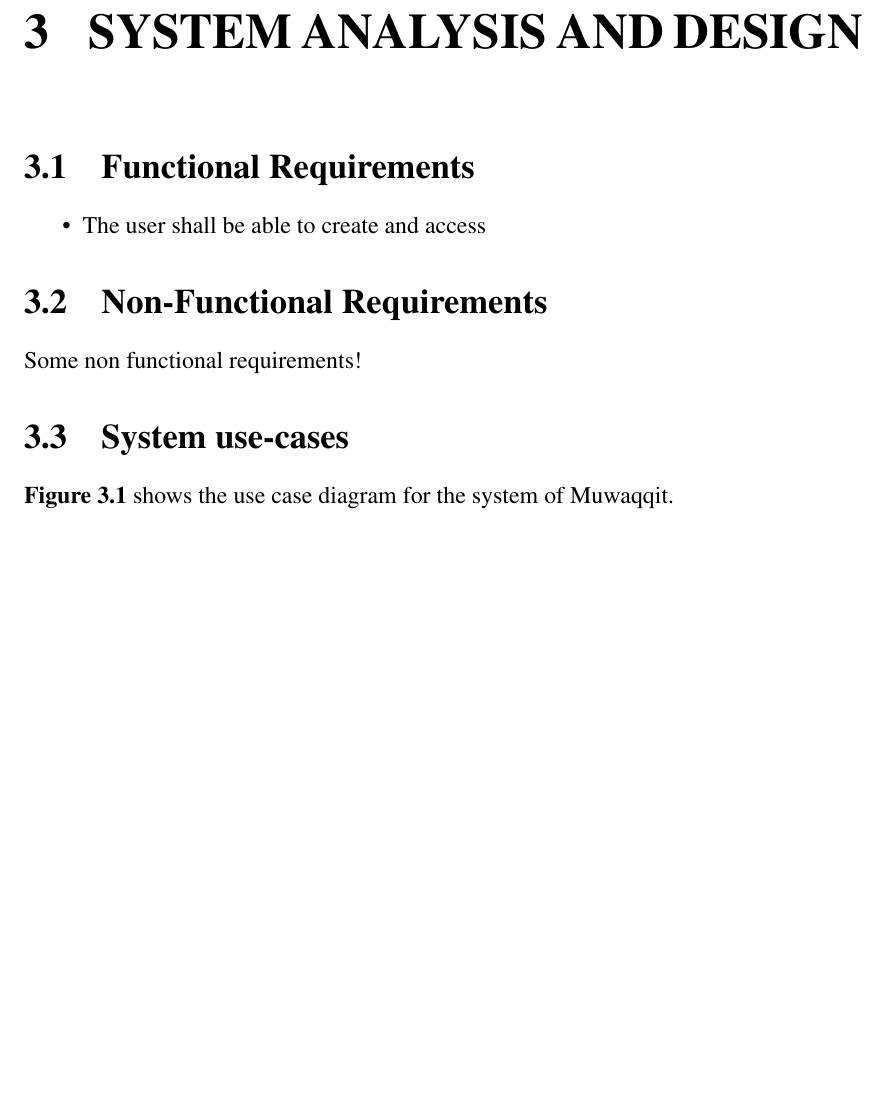
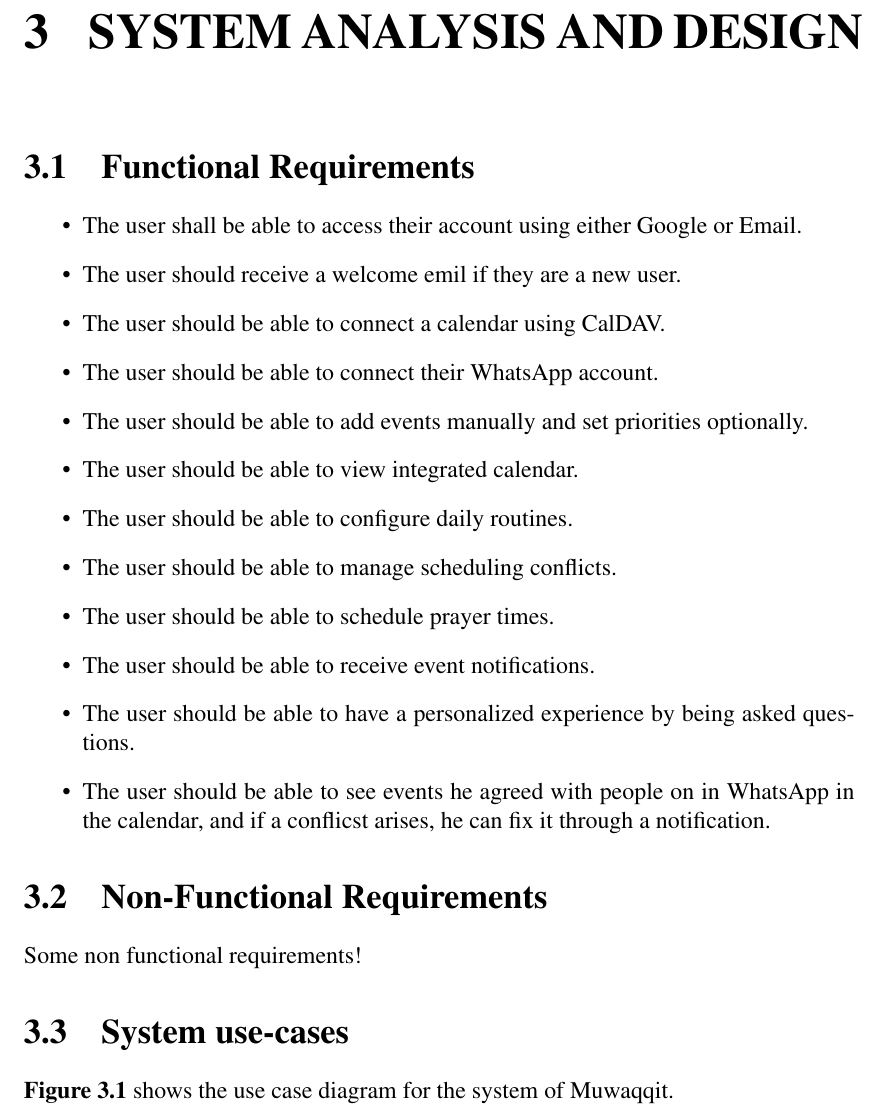
Before and after one commit to jadwalapp/symmetrical-spoon, a LaTeX thesis (gp1/gp1.tex): part of page 13 of 15, cut so that both start at the same text, the shorter picture padded with empty space. Compiled offline with pdfLaTeX.

Commit message:
add functional requirements

```diff
--- a/gp1/gp1.tex
+++ b/gp1/gp1.tex
@@ -195,7 +195,18 @@ In developing Muwaqqit, we have drawn inspiration from and built upon existing r
 \section{Functional Requirements}
 
 \begin{itemize}
-    \item The user shall be able to create and access
+    \item The user shall be able to access their account using either Google or Email.
+    \item The user should receive a welcome emil if they are a new user.
+    \item The user should be able to connect a calendar using CalDAV.
+    \item The user should be able to connect their WhatsApp account.
+    \item The user should be able to add events manually and set priorities optionally.
+    \item The user should be able to view integrated calendar.
+    \item The user should be able to configure daily routines.
+    \item The user should be able to manage scheduling conflicts.
+    \item The user should be able to schedule prayer times.
+    \item The user should be able to receive event notifications.
+    \item The user should be able to have a personalized experience by being asked questions.
+    \item The user should be able to see events he agreed with people on in WhatsApp in the calendar, and if a conflicst arises, he can fix it through a notification.
 \end{itemize}
 
 \section{Non-Functional Requirements}
```
Also changed, not shown: gp1/gp1.pdf.
